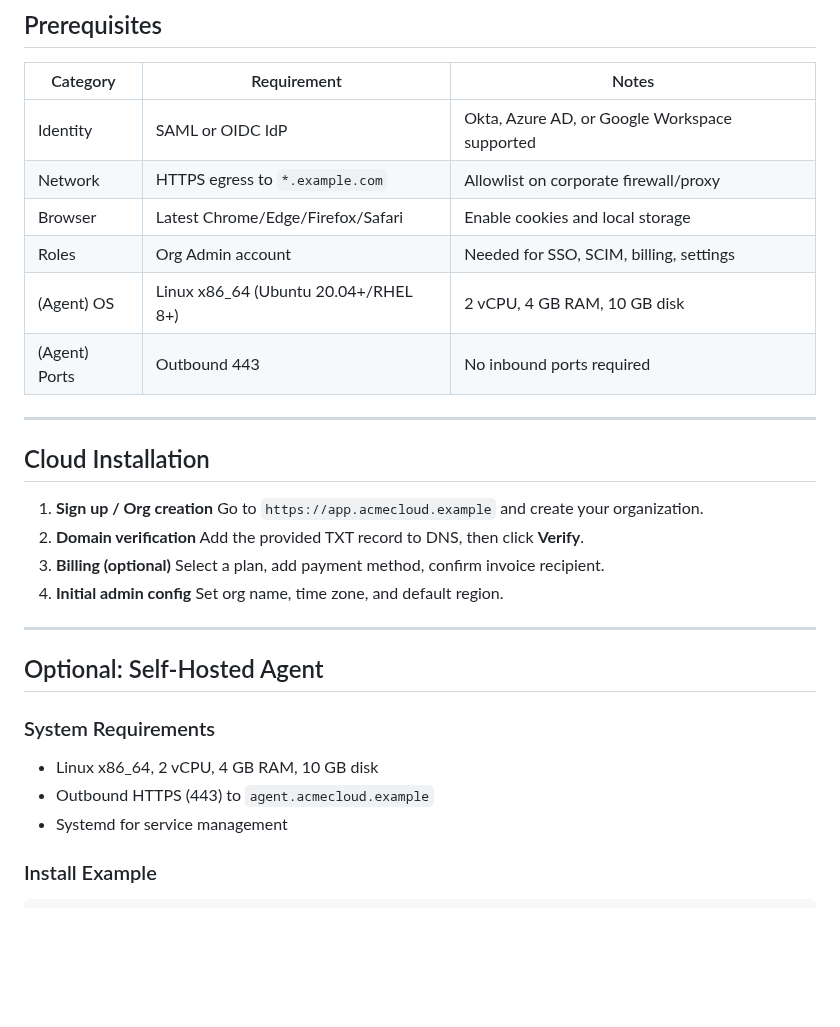
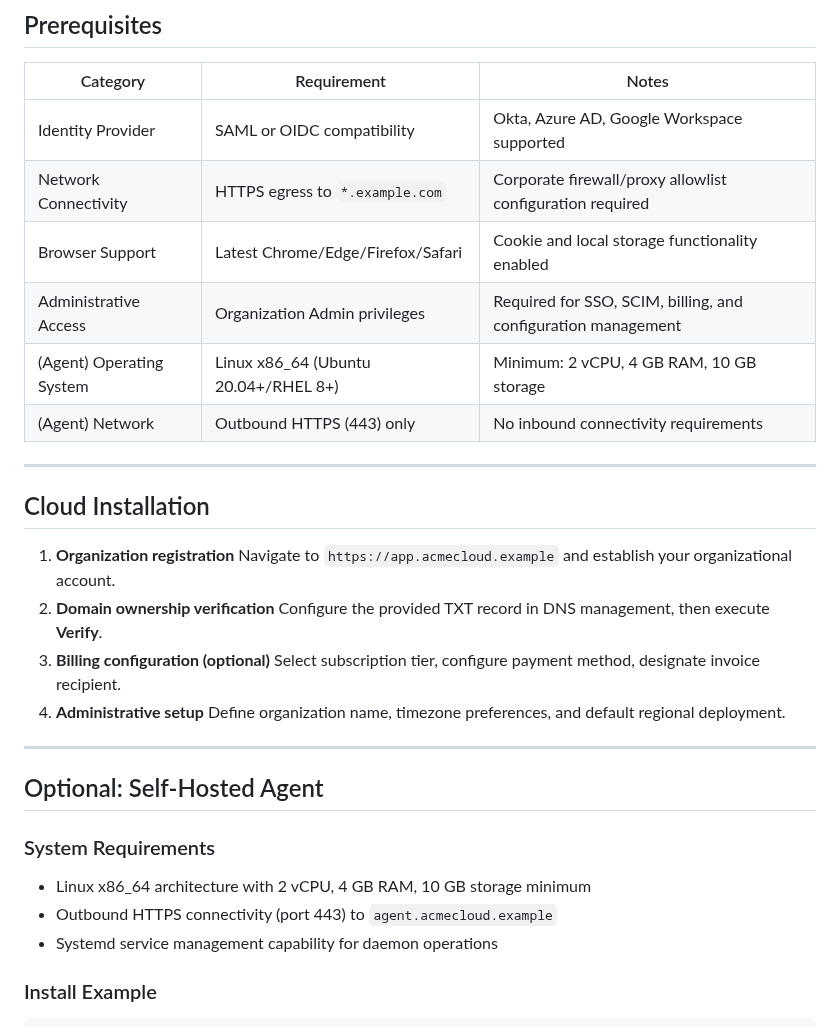
Before and after one commit to KorayErkan/tw-portfolio, a Markdown page: software-guides/installation-setup-guide.md, the part around one of its changes. Rendered like a GitHub page; blank space fills up the shorter version.

```diff
--- a/software-guides/installation-setup-guide.md
+++ b/software-guides/installation-setup-guide.md
@@ -12,25 +12,25 @@
 
 | Category | Requirement | Notes |
 |----------|-------------|-------|
-| Identity | SAML or OIDC IdP | Okta, Azure AD, or Google Workspace supported |
-| Network | HTTPS egress to `*.example.com` | Allowlist on corporate firewall/proxy |
-| Browser | Latest Chrome/Edge/Firefox/Safari | Enable cookies and local storage |
-| Roles | Org Admin account | Needed for SSO, SCIM, billing, settings |
-| (Agent) OS | Linux x86_64 (Ubuntu 20.04+/RHEL 8+) | 2 vCPU, 4 GB RAM, 10 GB disk |
-| (Agent) Ports | Outbound 443 | No inbound ports required |
+| Identity Provider | SAML or OIDC compatibility | Okta, Azure AD, Google Workspace supported |
+| Network Connectivity | HTTPS egress to `*.example.com` | Corporate firewall/proxy allowlist configuration required |
+| Browser Support | Latest Chrome/Edge/Firefox/Safari | Cookie and local storage functionality enabled |
+| Administrative Access | Organization Admin privileges | Required for SSO, SCIM, billing, and configuration management |
+| (Agent) Operating System | Linux x86_64 (Ubuntu 20.04+/RHEL 8+) | Minimum: 2 vCPU, 4 GB RAM, 10 GB storage |
+| (Agent) Network | Outbound HTTPS (443) only | No inbound connectivity requirements |
 
 ---
 
 ## Cloud Installation
 
-1. **Sign up / Org creation**
-   Go to `https://app.acmecloud.example` and create your organization.
-2. **Domain verification**
-   Add the provided TXT record to DNS, then click **Verify**.
-3. **Billing (optional)**
-   Select a plan, add payment method, confirm invoice recipient.
-4. **Initial admin config**
-   Set org name, time zone, and default region.
+1. **Organization registration**
+   Navigate to `https://app.acmecloud.example` and establish your organizational account.
+2. **Domain ownership verification**
+   Configure the provided TXT record in DNS management, then execute **Verify**.
+3. **Billing configuration (optional)**
+   Select subscription tier, configure payment method, designate invoice recipient.
+4. **Administrative setup**
+   Define organization name, timezone preferences, and default regional deployment.
 
 ---
 
@@ -38,9 +38,9 @@
 
 ### System Requirements
 
-- Linux x86_64, 2 vCPU, 4 GB RAM, 10 GB disk
-- Outbound HTTPS (443) to `agent.acmecloud.example`
-- Systemd for service management
+- Linux x86_64 architecture with 2 vCPU, 4 GB RAM, 10 GB storage minimum
+- Outbound HTTPS connectivity (port 443) to `agent.acmecloud.example`
+- Systemd service management capability for daemon operations
 
 ### Install Example
 
```
Also changed, not shown: other parts of software-guides/installation-setup-guide.md (+24 -24 lines).
